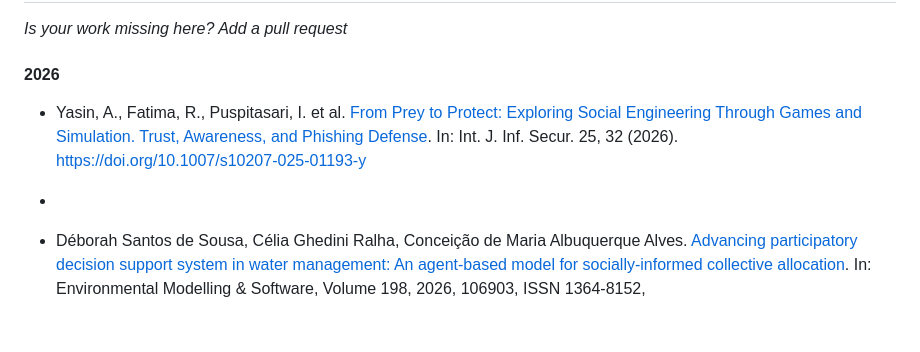
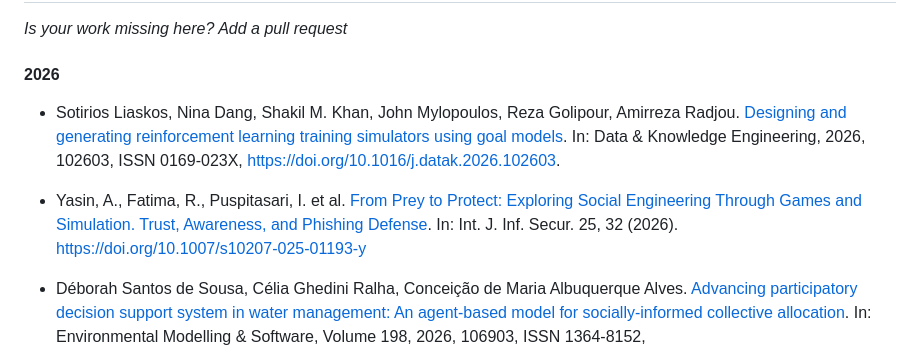
Before and after one commit to jhcp/piStar, a Markdown page: RESEARCH.md, the part around the change. GitHub-like rendering; blank space fills up the shorter version.

```diff
--- a/RESEARCH.md
+++ b/RESEARCH.md
@@ -14,8 +14,11 @@ If you somehow used the piStar tool on your academic work, please reference one
 
 #### 2026
 
+- Sotirios Liaskos, Nina Dang, Shakil M. Khan, John Mylopoulos, Reza Golipour, Amirreza Radjou. [Designing and generating reinforcement learning training simulators using goal models](https://www.sciencedirect.com/science/article/pii/S0169023X26000509). In: Data & Knowledge Engineering, 2026, 102603, ISSN 0169-023X,
+https://doi.org/10.1016/j.datak.2026.102603.
+
 - Yasin, A., Fatima, R., Puspitasari, I. et al. [From Prey to Protect: Exploring Social Engineering Through Games and Simulation. Trust, Awareness, and Phishing Defense](https://doi.org/10.1007/s10207-025-01193-y). In: Int. J. Inf. Secur. 25, 32 (2026). https://doi.org/10.1007/s10207-025-01193-y
--
+
 - Déborah Santos de Sousa, Célia Ghedini Ralha, Conceição de Maria Albuquerque Alves. [Advancing participatory decision support system in water management: An agent-based model for socially-informed collective allocation](https://www.sciencedirect.com/science/article/abs/pii/S1364815226000502). In: Environmental Modelling & Software, Volume 198, 2026, 106903, ISSN 1364-8152, https://doi.org/10.1016/j.envsoft.2026.106903.
 
 - Tong Li, Qixiang Zhou, Fangqi Dong, Tianai Zhang & Yunduo Wang. [An interactive and AI-enhanced framework for semi-automatically generating iStar goal models](https://link.springer.com/article/10.1007/s10515-025-00586-6). In: Automated Software Engineering 33, 41 (2026). https://doi.org/10.1007/s10515-025-00586-6
```
